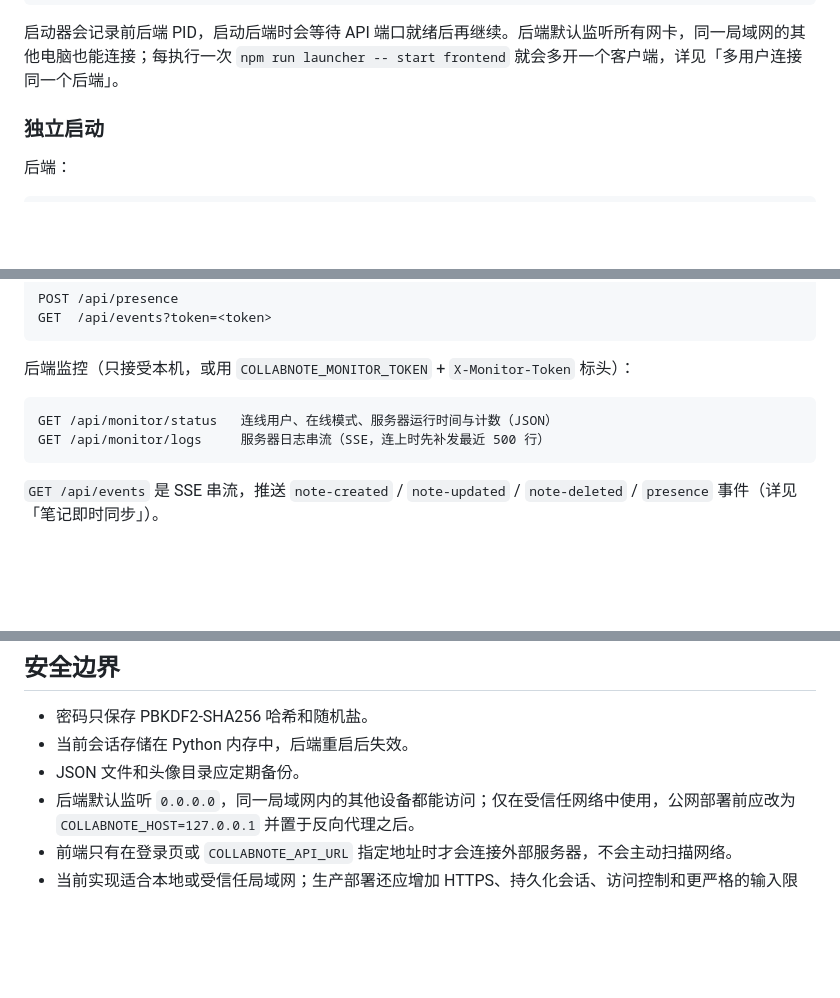
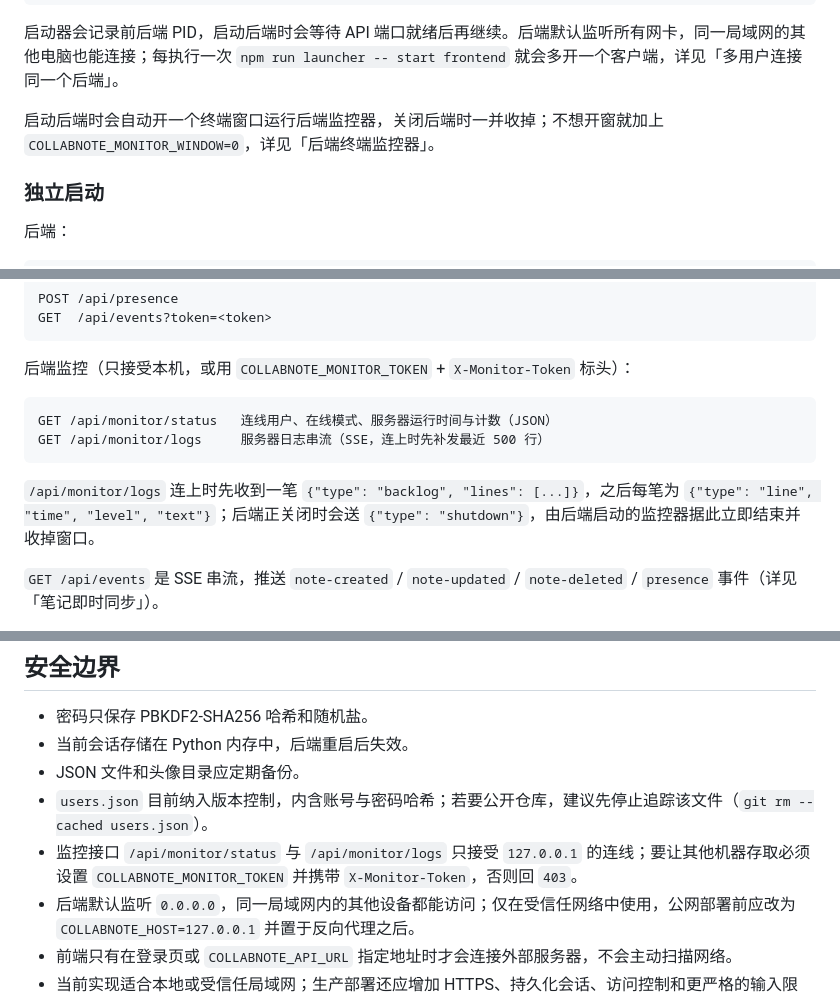
Before and after one commit to TentativeTarget/my-electron-test, a Markdown page: README.md, 3 parts joined by grey strips. Rendered like a GitHub page; blank space fills up the shorter version.

````diff
--- a/README.md
+++ b/README.md
@@ -65,6 +71,8 @@ npm run launcher -- stop all
 ```
 
 启动器会记录前后端 PID，启动后端时会等待 API 端口就绪后再继续。后端默认监听所有网卡，同一局域网的其他电脑也能连接；每执行一次 `npm run launcher -- start frontend` 就会多开一个客户端，详见「多用户连接同一个后端」。
+
+启动后端时会自动开一个终端窗口运行后端监控器，关闭后端时一并收掉；不想开窗就加上 `COLLABNOTE_MONITOR_WINDOW=0`，详见「后端终端监控器」。
 
 ### 独立启动
 
@@ -362,6 +378,8 @@ GET /api/monitor/status   连线用户、在线模式、服务器运行时间与
 GET /api/monitor/logs     服务器日志串流（SSE，连上时先补发最近 500 行）
 ```
 
+`/api/monitor/logs` 连上时先收到一笔 `{"type": "backlog", "lines": [...]}`，之后每笔为 `{"type": "line", "time", "level", "text"}`；后端正关闭时会送 `{"type": "shutdown"}`，由后端启动的监控器据此立即结束并收掉窗口。
+
 `GET /api/events` 是 SSE 串流，推送 `note-created` / `note-updated` / `note-deleted` / `presence` 事件（详见「笔记即时同步」）。
 
 `POST /api/presence` 请求体为 `{"noteId": <笔记 id>, "mode": "editing" | "viewing"}`，返回该笔记上在线的好友与自己的名单（含显示名、头像与 mode）。连续 12 秒无心跳会自动视为离线；登出或 `noteId: null` 时立即移除，并即时通知同笔记的其他使用者。
@@ -395,6 +413,8 @@ Authorization: Bearer <token>
 - 密码只保存 PBKDF2-SHA256 哈希和随机盐。
 - 当前会话存储在 Python 内存中，后端重启后失效。
 - JSON 文件和头像目录应定期备份。
+- `users.json` 目前纳入版本控制，内含账号与密码哈希；若要公开仓库，建议先停止追踪该文件（`git rm --cached users.json`）。
+- 监控接口 `/api/monitor/status` 与 `/api/monitor/logs` 只接受 `127.0.0.1` 的连线；要让其他机器存取必须设置 `COLLABNOTE_MONITOR_TOKEN` 并携带 `X-Monitor-Token`，否则回 `403`。
 - 后端默认监听 `0.0.0.0`，同一局域网内的其他设备都能访问；仅在受信任网络中使用，公网部署前应改为 `COLLABNOTE_HOST=127.0.0.1` 并置于反向代理之后。
 - 前端只有在登录页或 `COLLABNOTE_API_URL` 指定地址时才会连接外部服务器，不会主动扫描网络。
 - 当前实现适合本地或受信任局域网；生产部署还应增加 HTTPS、持久化会话、访问控制和更严格的输入限制。
````
Also changed, not shown: other parts of README.md (+17 -3 lines).
